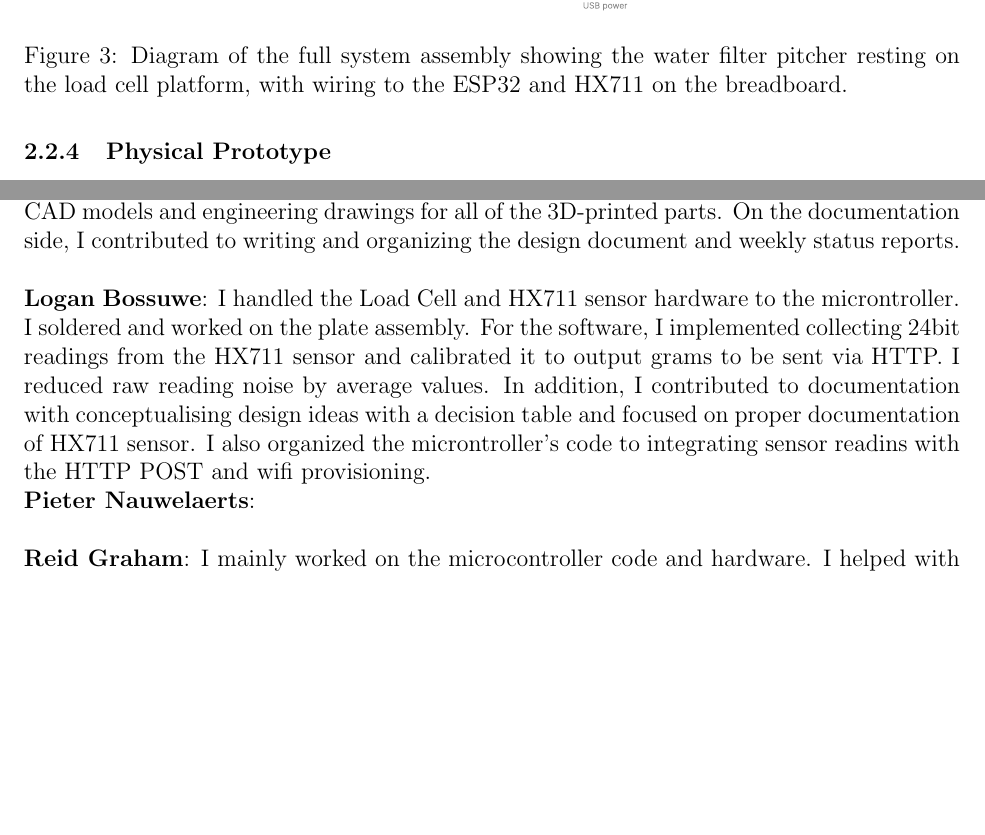
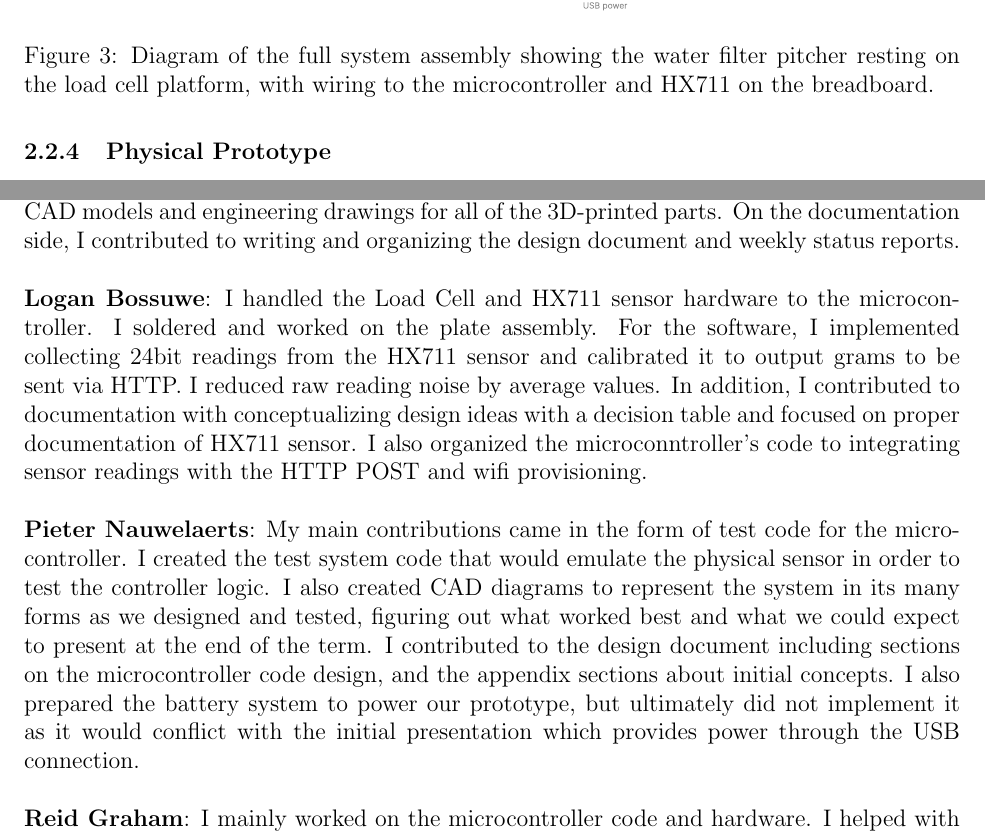
Before and after one commit to ShriyanGote/cse123a-project, a LaTeX document (Documentation/Design.tex, which reads Documentation/sections/appendix2/division_of_labor.tex, Documentation/sections/design/aesthetic_prototype.tex): two parts of pages 9 and 30 of 36, joined at a grey line, cut so that both start at the same text, the shorter picture padded with empty space. Compiled offline with pdfLaTeX.

Commit message:
wiring diagram update, more docs updates

```diff
--- a/Documentation/sections/appendix2/division_of_labor.tex
+++ b/Documentation/sections/appendix2/division_of_labor.tex
@@ -4,10 +4,11 @@
 I focused on the physical hardware design and documentation. For hardware, I designed and 3D-printed the base plates for the load cell mount in the BELS lab, iterating on multiple versions to fix flatness and hole alignment issues. I also created the CAD models and engineering drawings for all of the 3D-printed parts. On the documentation side, I contributed to writing and organizing the design document and weekly status reports.\\
 
 \noindent\textbf{Logan Bossuwe}:
-I handled the Load Cell and HX711 sensor hardware to the microntroller. I soldered and worked on the plate assembly. For the software, I implemented collecting 24bit readings from the HX711 sensor and calibrated it to output grams to be sent via HTTP.
-I reduced raw reading noise by average values. In addition, I contributed to documentation with conceptualising design ideas with a decision table and focused on proper documentation of HX711 sensor. I also organized the microntroller's code to integrating sensor readins with the HTTP POST and wifi provisioning.\\
+I handled the Load Cell and HX711 sensor hardware to the microcontroller. I soldered and worked on the plate assembly. For the software, I implemented collecting 24bit readings from the HX711 sensor and calibrated it to output grams to be sent via HTTP.
+I reduced raw reading noise by average values. In addition, I contributed to documentation with conceptualizing design ideas with a decision table and focused on proper documentation of HX711 sensor. I also organized the microconntroller's code to integrating sensor readings with the HTTP POST and wifi provisioning.\\
+
 \noindent\textbf{Pieter Nauwelaerts}:
-\\
+My main contributions came in the form of test code for the microcontroller. I created the test system code that would emulate the physical sensor in order to test the controller logic. I also created CAD diagrams to represent the system in its many forms as we designed and tested, figuring out what worked best and what we could expect to present at the end of the term. I contributed to the design document including sections on the microcontroller code design, and the appendix sections about initial concepts. I also prepared the battery system to power our prototype, but ultimately did not implement it as it would conflict with the initial presentation which provides power through the USB connection. \\
 
 \noindent\textbf{Reid Graham}:
 I mainly worked on the microcontroller code and hardware. I helped with physical assembly of the device, including soldering and plate assembly. On the software side, I implemented the WiFi provisioning system, which allows the device to host a Wifi access point and an HTTP server for users to input their WiFi credentials. I also implemented the HTTP functionality for the microcontroller, which allows it to send weight data to the web application.
--- a/Documentation/sections/design/aesthetic_prototype.tex
+++ b/Documentation/sections/design/aesthetic_prototype.tex
@@ -28,7 +28,7 @@ that secure it to one end of the load cell, and the bottom plate attaches to the
     \begin{figure}[H]
     \centering
     \includegraphics[width=0.6\textwidth]{../Documentation/Diagrams/Render_of_filter_on_sensor.pdf}
-    \caption{Diagram of the full system assembly showing the water filter pitcher resting on the load cell platform, with wiring to the ESP32 and HX711 on the breadboard.}
+    \caption{Diagram of the full system assembly showing the water filter pitcher resting on the load cell platform, with wiring to the microcontroller and HX711 on the breadboard.}
     \label{fig:full_assembly}
     \end{figure}
 
```
Also changed, not shown: Documentation/Design.pdf, Documentation/Diagrams/Wiring-Diagram-v2-Layout.pdf (added), Documentation/sections/appendix2/division_of_labor.tex (2 more changed lines), 1 other file.
